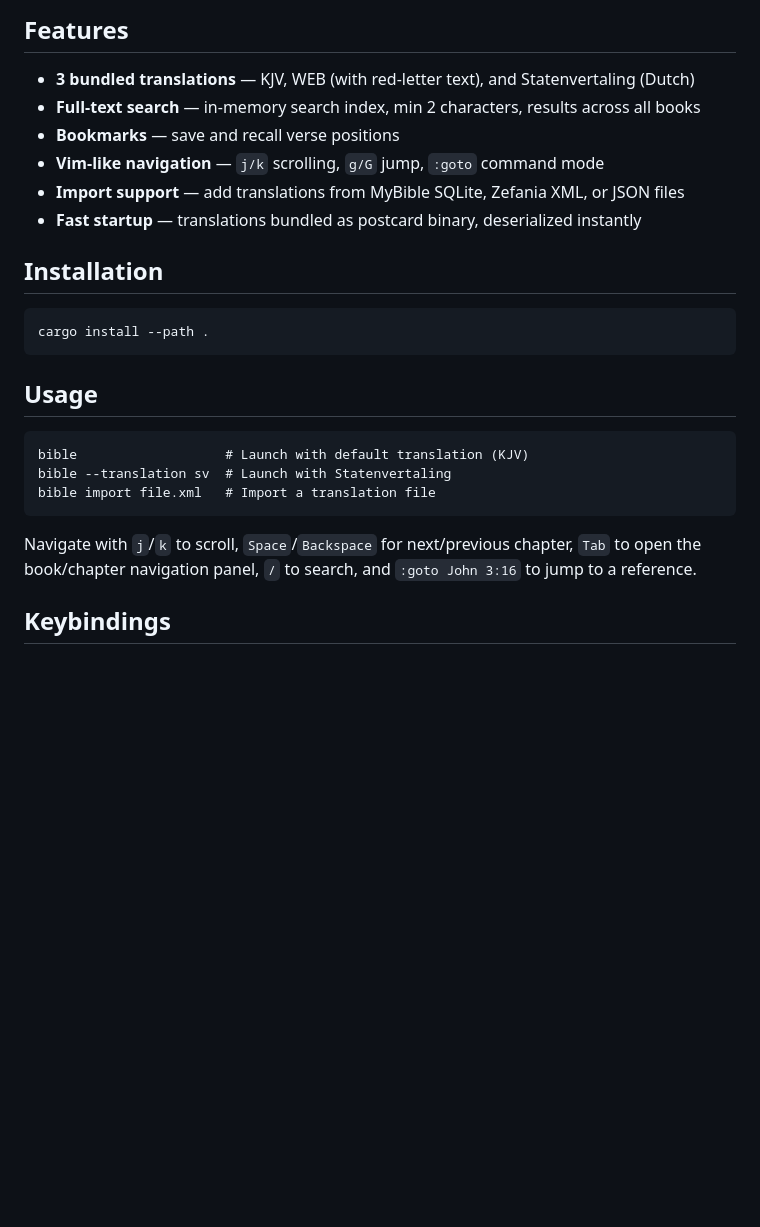
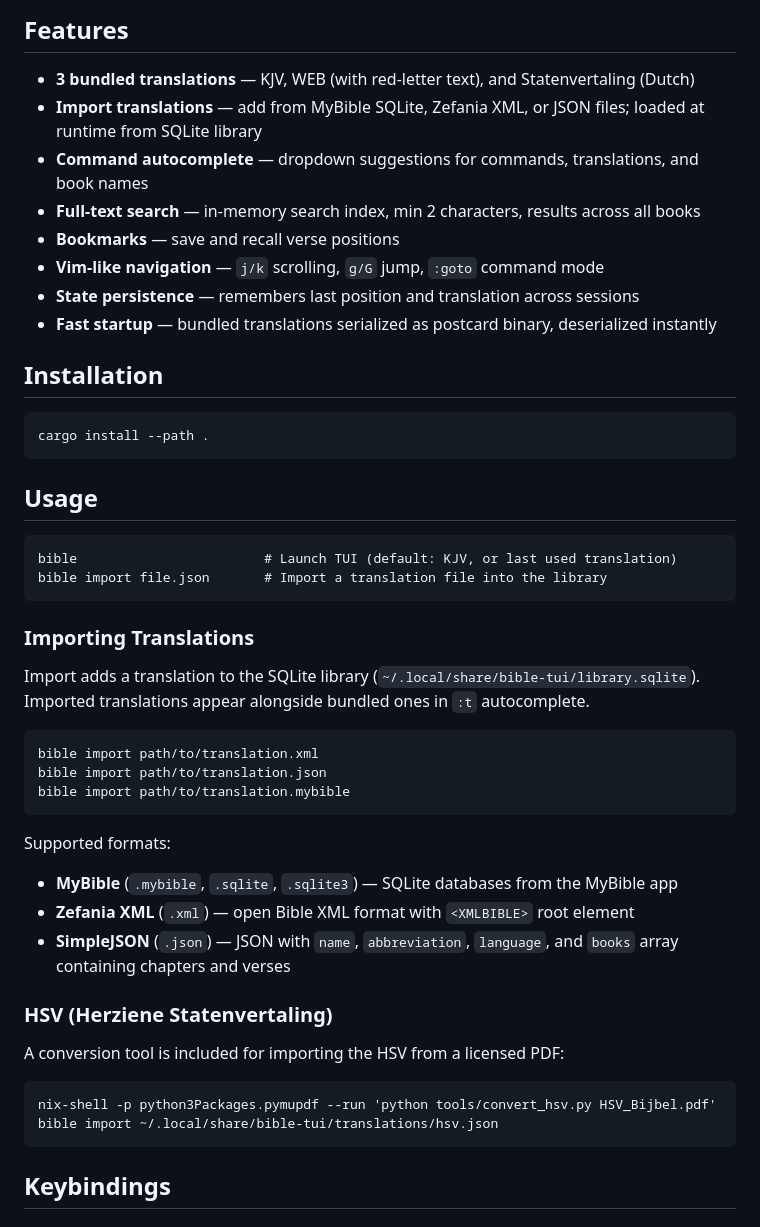
Before and after one commit to enhulsman/bible-tui, a Markdown page: README.md, the part around one of its changes. GitHub-like rendering; blank space fills up the shorter version.

````diff
--- a/README.md
+++ b/README.md
@@ -5,11 +5,13 @@ A terminal Bible reader with vim-like navigation, built with Rust and ratatui.
 ## Features
 
 - **3 bundled translations** — KJV, WEB (with red-letter text), and Statenvertaling (Dutch)
+- **Import translations** — add from MyBible SQLite, Zefania XML, or JSON files; loaded at runtime from SQLite library
+- **Command autocomplete** — dropdown suggestions for commands, translations, and book names
 - **Full-text search** — in-memory search index, min 2 characters, results across all books
 - **Bookmarks** — save and recall verse positions
 - **Vim-like navigation** — `j/k` scrolling, `g/G` jump, `:goto` command mode
-- **Import support** — add translations from MyBible SQLite, Zefania XML, or JSON files
-- **Fast startup** — translations bundled as postcard binary, deserialized instantly
+- **State persistence** — remembers last position and translation across sessions
+- **Fast startup** — bundled translations serialized as postcard binary, deserialized instantly
 
 ## Installation
 
@@ -20,14 +22,34 @@ cargo install --path .
 ## Usage
 
 ```
-bible                   # Launch with default translation (KJV)
-bible --translation sv  # Launch with Statenvertaling
-bible import file.xml   # Import a translation file
+bible                        # Launch TUI (default: KJV, or last used translation)
+bible import file.json       # Import a translation file into the library
 ```
 
-Navigate with `j`/`k` to scroll, `Space`/`Backspace` for next/previous chapter,
-`Tab` to open the book/chapter navigation panel, `/` to search, and `:goto John 3:16`
-to jump to a reference.
+### Importing Translations
+
+Import adds a translation to the SQLite library (`~/.local/share/bible-tui/library.sqlite`). Imported translations appear alongside bundled ones in `:t` autocomplete.
+
+```
+bible import path/to/translation.xml
+bible import path/to/translation.json
+bible import path/to/translation.mybible
+```
+
+Supported formats:
+
+- **MyBible** (`.mybible`, `.sqlite`, `.sqlite3`) — SQLite databases from the MyBible app
+- **Zefania XML** (`.xml`) — open Bible XML format with `<XMLBIBLE>` root element
+- **SimpleJSON** (`.json`) — JSON with `name`, `abbreviation`, `language`, and `books` array containing chapters and verses
+
+### HSV (Herziene Statenvertaling)
+
+A conversion tool is included for importing the HSV from a licensed PDF:
+
+```
+nix-shell -p python3Packages.pymupdf --run 'python tools/convert_hsv.py HSV_Bijbel.pdf'
+bible import ~/.local/share/bible-tui/translations/hsv.json
+```
 
 ## Keybindings
 
````
Also changed, not shown: other parts of README.md (+23 -25 lines).
